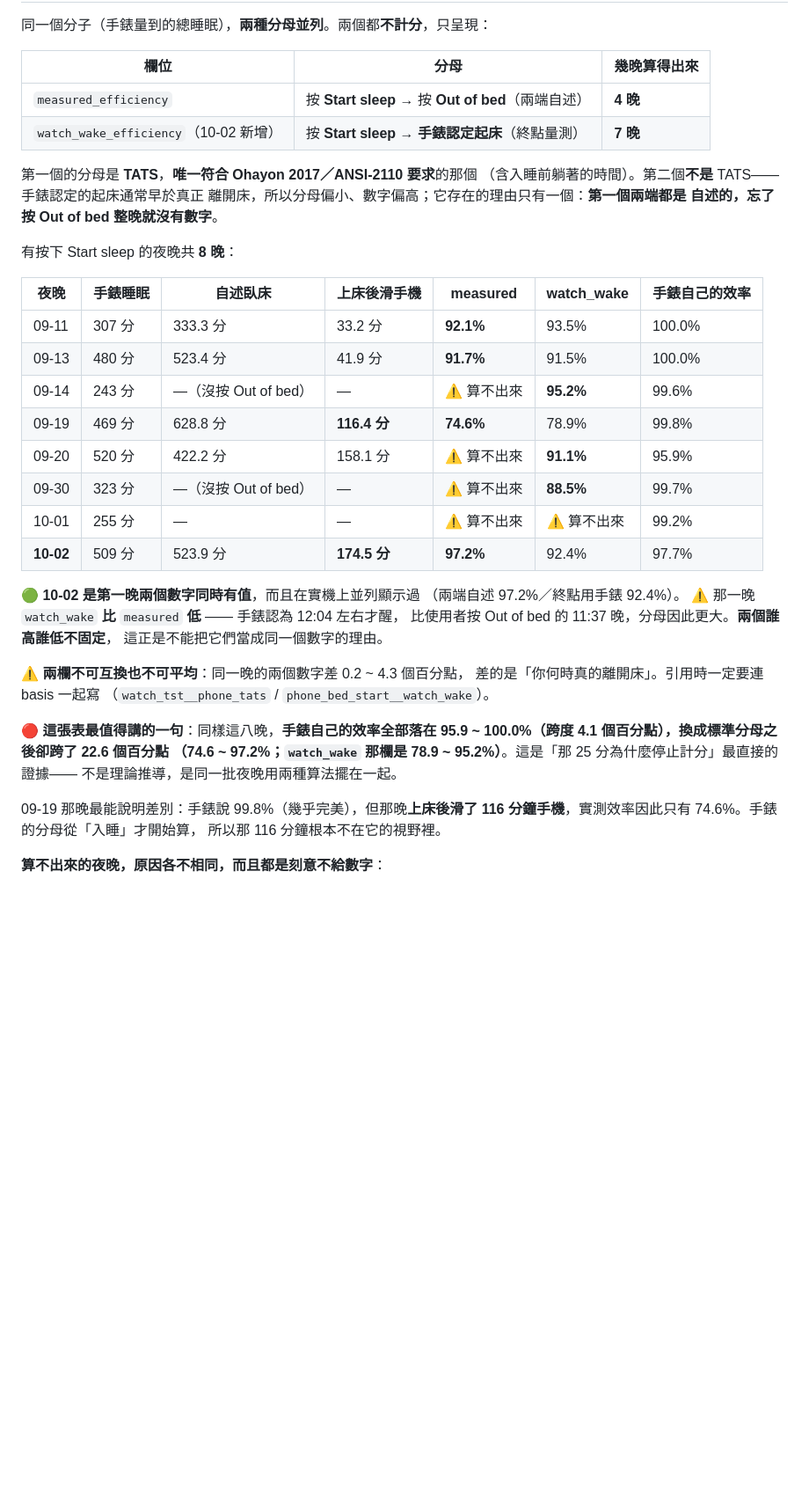
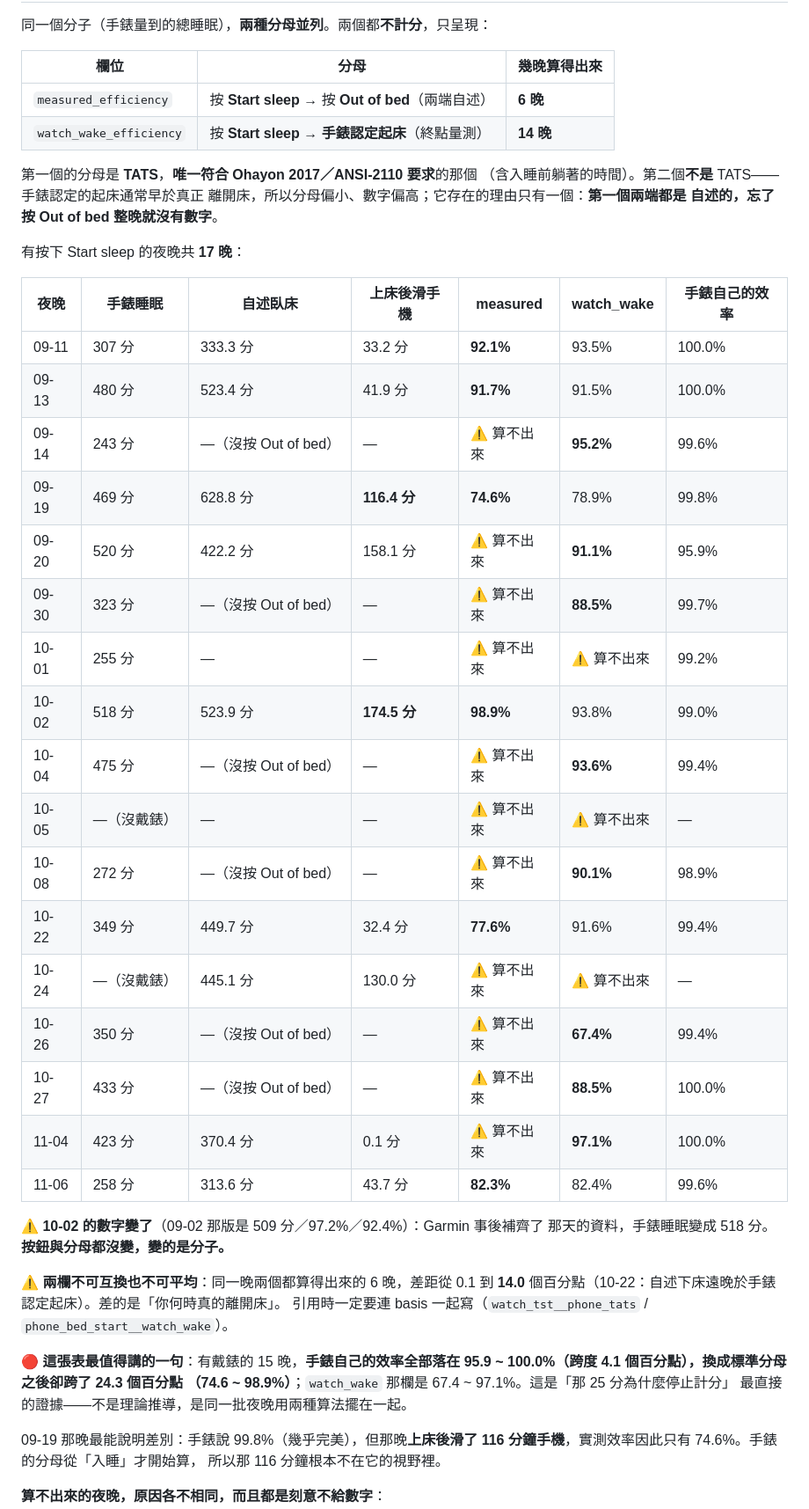
Before and after one commit to Nathan-0227/Sonnap-Project, a Markdown page: docs/PPT_NUMBERS_2026-10-01.md, the part around one of its changes. Shown at 88% size. GitHub-like rendering; blank space fills up the shorter version.

```diff
--- a/docs/PPT_NUMBERS_2026-10-01.md
+++ b/docs/PPT_NUMBERS_2026-10-01.md
@@ -214,15 +269,15 @@ python -c "import json,collections;e=json.load(open('ai/data/ai_advice.json',enc
 
 | 欄位 | 分母 | 幾晚算得出來 |
 |---|---|---|
-| `measured_efficiency` | 按 **Start sleep** → 按 **Out of bed**（兩端自述） | **4 晚** |
-| `watch_wake_efficiency`（10-02 新增） | 按 **Start sleep** → **手錶認定起床**（終點量測） | **7 晚** |
+| `measured_efficiency` | 按 **Start sleep** → 按 **Out of bed**（兩端自述） | **6 晚** |
+| `watch_wake_efficiency` | 按 **Start sleep** → **手錶認定起床**（終點量測） | **14 晚** |
 
 第一個的分母是 **TATS**，**唯一符合 Ohayon 2017／ANSI-2110 要求**的那個
 （含入睡前躺著的時間）。第二個**不是** TATS——手錶認定的起床通常早於真正
 離開床，所以分母偏小、數字偏高；它存在的理由只有一個：**第一個兩端都是
 自述的，忘了按 Out of bed 整晚就沒有數字**。
 
-有按下 Start sleep 的夜晚共 **8 晚**：
+有按下 Start sleep 的夜晚共 **17 晚**：
 
 | 夜晚 | 手錶睡眠 | 自述臥床 | 上床後滑手機 | **measured** | **watch_wake** | 手錶自己的效率 |
 |---|---|---|---|---|---|---|
@@ -233,22 +288,28 @@ python -c "import json,collections;e=json.load(open('ai/data/ai_advice.json',enc
 | 09-20 | 520 分 | 422.2 分 | 158.1 分 | ⚠️ 算不出來 | **91.1%** | 95.9% |
 | 09-30 | 323 分 | —（沒按 Out of bed） | — | ⚠️ 算不出來 | **88.5%** | 99.7% |
 | 10-01 | 255 分 | — | — | ⚠️ 算不出來 | ⚠️ 算不出來 | 99.2% |
-| **10-02** | 509 分 | 523.9 分 | **174.5 分** | **97.2%** | 92.4% | 97.7% |
+| 10-02 | 518 分 | 523.9 分 | **174.5 分** | **98.9%** | 93.8% | 99.0% |
+| 10-04 | 475 分 | —（沒按 Out of bed） | — | ⚠️ 算不出來 | **93.6%** | 99.4% |
+| 10-05 | —（沒戴錶） | — | — | ⚠️ 算不出來 | ⚠️ 算不出來 | — |
+| 10-08 | 272 分 | —（沒按 Out of bed） | — | ⚠️ 算不出來 | **90.1%** | 98.9% |
+| 10-22 | 349 分 | 449.7 分 | 32.4 分 | **77.6%** | 91.6% | 99.4% |
+| 10-24 | —（沒戴錶） | 445.1 分 | 130.0 分 | ⚠️ 算不出來 | ⚠️ 算不出來 | — |
+| 10-26 | 350 分 | —（沒按 Out of bed） | — | ⚠️ 算不出來 | **67.4%** | 99.4% |
+| 10-27 | 433 分 | —（沒按 Out of bed） | — | ⚠️ 算不出來 | **88.5%** | 100.0% |
+| 11-04 | 423 分 | 370.4 分 | 0.1 分 | ⚠️ 算不出來 | **97.1%** | 100.0% |
+| 11-06 | 258 分 | 313.6 分 | 43.7 分 | **82.3%** | 82.4% | 99.6% |
 
-🟢 **10-02 是第一晚兩個數字同時有值**，而且在實機上並列顯示過
-（兩端自述 97.2%／終點用手錶 92.4%）。
-⚠️ 那一晚 `watch_wake` **比** `measured` **低** —— 手錶認為 12:04 左右才醒，
-比使用者按 Out of bed 的 11:37 晚，分母因此更大。**兩個誰高誰低不固定**，
-這正是不能把它們當成同一個數字的理由。
+⚠️ **10-02 的數字變了**（09-02 那版是 509 分／97.2%／92.4%）：Garmin 事後補齊了
+那天的資料，手錶睡眠變成 518 分。**按鈕與分母都沒變，變的是分子。**
 
-⚠️ **兩欄不可互換也不可平均**：同一晚的兩個數字差 0.2 ~ 4.3 個百分點，
-差的是「你何時真的離開床」。引用時一定要連 basis 一起寫
-（`watch_tst__phone_tats` / `phone_bed_start__watch_wake`）。
+⚠️ **兩欄不可互換也不可平均**：同一晚兩個都算得出來的 6 晚，差距從 0.1 到
+**14.0** 個百分點（10-22：自述下床遠晚於手錶認定起床）。差的是「你何時真的離開床」。
+引用時一定要連 basis 一起寫（`watch_tst__phone_tats` / `phone_bed_start__watch_wake`）。
 
-🔴 **這張表最值得講的一句**：同樣這八晚，**手錶自己的效率全部落在
-95.9 ~ 100.0%（跨度 4.1 個百分點），換成標準分母之後卻跨了 22.6 個百分點
-（74.6 ~ 97.2%；`watch_wake` 那欄是 78.9 ~ 95.2%）**。這是「那 25 分為什麼停止計分」最直接的證據——
-不是理論推導，是同一批夜晚用兩種算法擺在一起。
+🔴 **這張表最值得講的一句**：有戴錶的 15 晚，**手錶自己的效率全部落在
+95.9 ~ 100.0%（跨度 4.1 個百分點），換成標準分母之後卻跨了 24.3 個百分點
+（74.6 ~ 98.9%）**；`watch_wake` 那欄是 67.4 ~ 97.1%。這是「那 25 分為什麼停止計分」
+最直接的證據——不是理論推導，是同一批夜晚用兩種算法擺在一起。
 
 09-19 那晚最能說明差別：手錶說 99.8%（幾乎完美），但那晚**上床後滑了
 116 分鐘手機**，實測效率因此只有 74.6%。手錶的分母從「入睡」才開始算，
```
Also changed, not shown: other parts of docs/PPT_NUMBERS_2026-10-01.md (+105 -49 lines), CLAUDE.md (+13 -13 lines).
